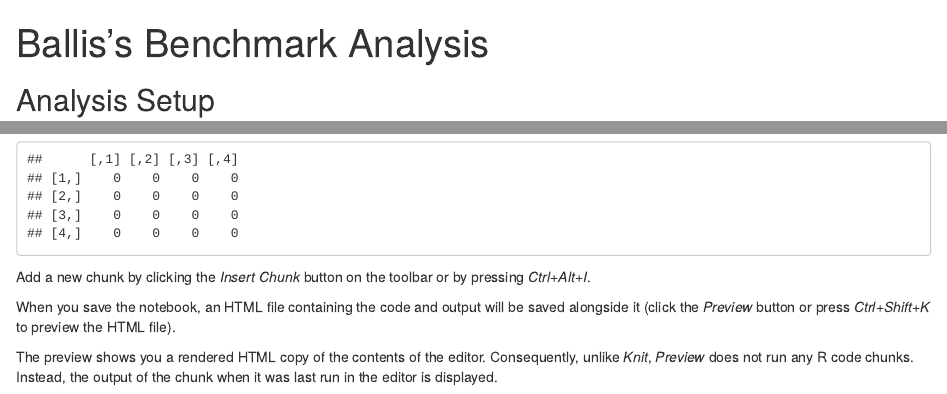
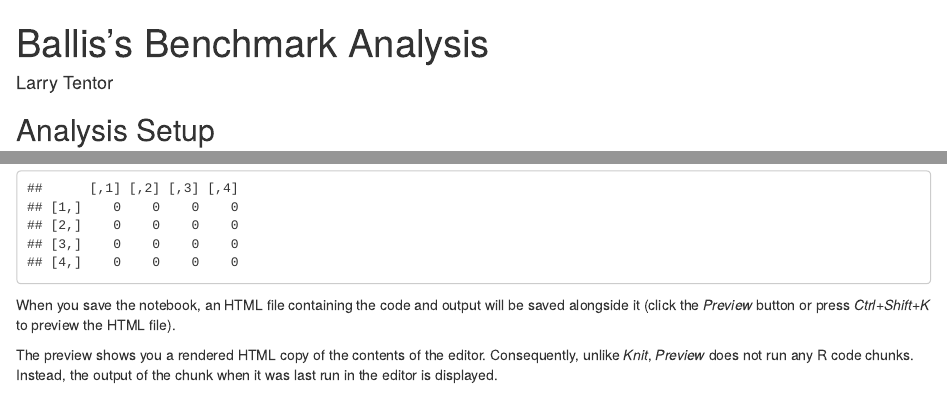
Before and after one commit to MountainUni/test03, an R Markdown document (BallisBenchmark.Rmd): the page in a window 1100 px wide, from its top, and a second part further down, joined at a grey line. Rendered offline with R 4.5, knitr and Pandoc, with nearby package versions; some code elsewhere in the file could not run offline.

Commit message:
Update for author

````diff
--- a/BallisBenchmark.Rmd
+++ b/BallisBenchmark.Rmd
@@ -1,5 +1,6 @@
 ---
 title: "Ballis's Benchmark Analysis"
+author: Larry Tentor
 output:
   html_document:
     df_print: paged
@@ -158,8 +159,6 @@ transitionMatGrowth[,,3]
 
 ```
 
-Add a new chunk by clicking the *Insert Chunk* button on the toolbar or by pressing *Ctrl+Alt+I*.
-
 When you save the notebook, an HTML file containing the code and output will be saved alongside it (click the *Preview* button or press *Ctrl+Shift+K* to preview the HTML file).
 
 The preview shows you a rendered HTML copy of the contents of the editor. Consequently, unlike *Knit*, *Preview* does not run any R code chunks. Instead, the output of the chunk when it was last run in the editor is displayed.
````
Also changed, not shown: 1 other file.
